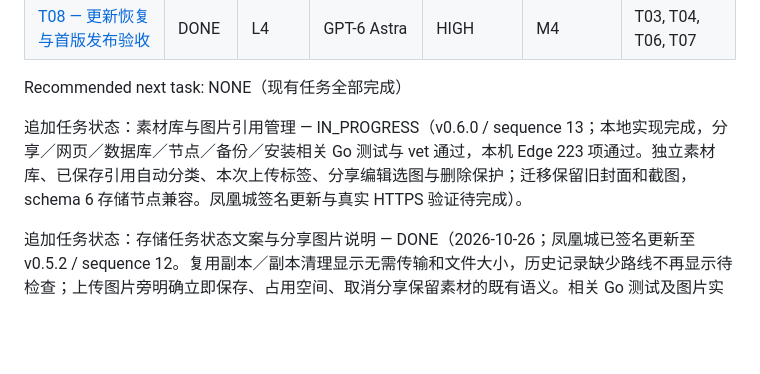
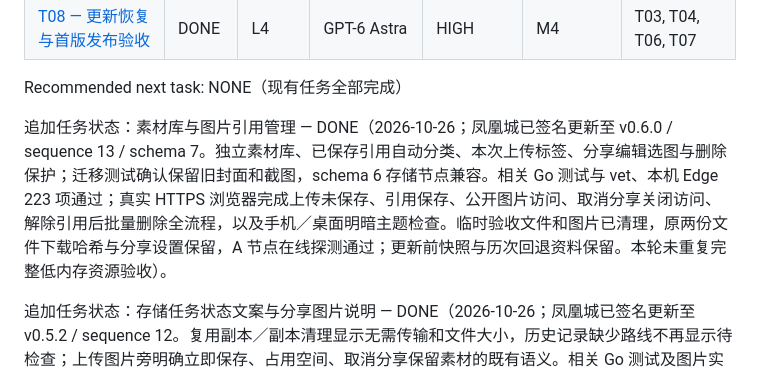
Before and after one commit to BFRKQSB7/FilePanel, a Markdown page: tasks/README.md, the part around the change. Rendered like a GitHub page; blank space fills up the shorter version.

Commit message:
docs: record asset library deployment verification

```diff
--- a/tasks/README.md
+++ b/tasks/README.md
@@ -15,7 +15,7 @@ Current milestone: NONE（M1–M4 已完成）
 
 Recommended next task: NONE（现有任务全部完成）
 
-追加任务状态：素材库与图片引用管理 — IN_PROGRESS（v0.6.0 / sequence 13；本地实现完成，分享／网页／数据库／节点／备份／安装相关 Go 测试与 vet 通过，本机 Edge 223 项通过。独立素材库、已保存引用自动分类、本次上传标签、分享编辑选图与删除保护；迁移保留旧封面和截图，schema 6 存储节点兼容。凤凰城签名更新与真实 HTTPS 验证待完成）。
+追加任务状态：素材库与图片引用管理 — DONE（2026-10-26；凤凰城已签名更新至 v0.6.0 / sequence 13 / schema 7。独立素材库、已保存引用自动分类、本次上传标签、分享编辑选图与删除保护；迁移测试确认保留旧封面和截图，schema 6 存储节点兼容。相关 Go 测试与 vet、本机 Edge 223 项通过；真实 HTTPS 浏览器完成上传未保存、引用保存、公开图片访问、取消分享关闭访问、解除引用后批量删除全流程，以及手机／桌面明暗主题检查。临时验收文件和图片已清理，原两份文件下载哈希与分享设置保留，A 节点在线探测通过；更新前快照与历次回退资料保留。本轮未重复完整低内存资源验收）。
 
 追加任务状态：存储任务状态文案与分享图片说明 — DONE（2026-10-26；凤凰城已签名更新至 v0.5.2 / sequence 12。复用副本／副本清理显示无需传输和文件大小，历史记录缺少路线不再显示待检查；上传图片旁明确立即保存、占用空间、取消分享保留素材的既有语义。相关 Go 测试及图片实际落盘／取消后保留且匿名不可见／显式删除与删文件清理验证通过，本机 Edge 206 项通过，真实 HTTPS 已确认当前 610 B 任务的新说明和上传提示；原文件、分享设置与图片记录保留，更新前快照及上轮回退资料已归档）。
 
```
